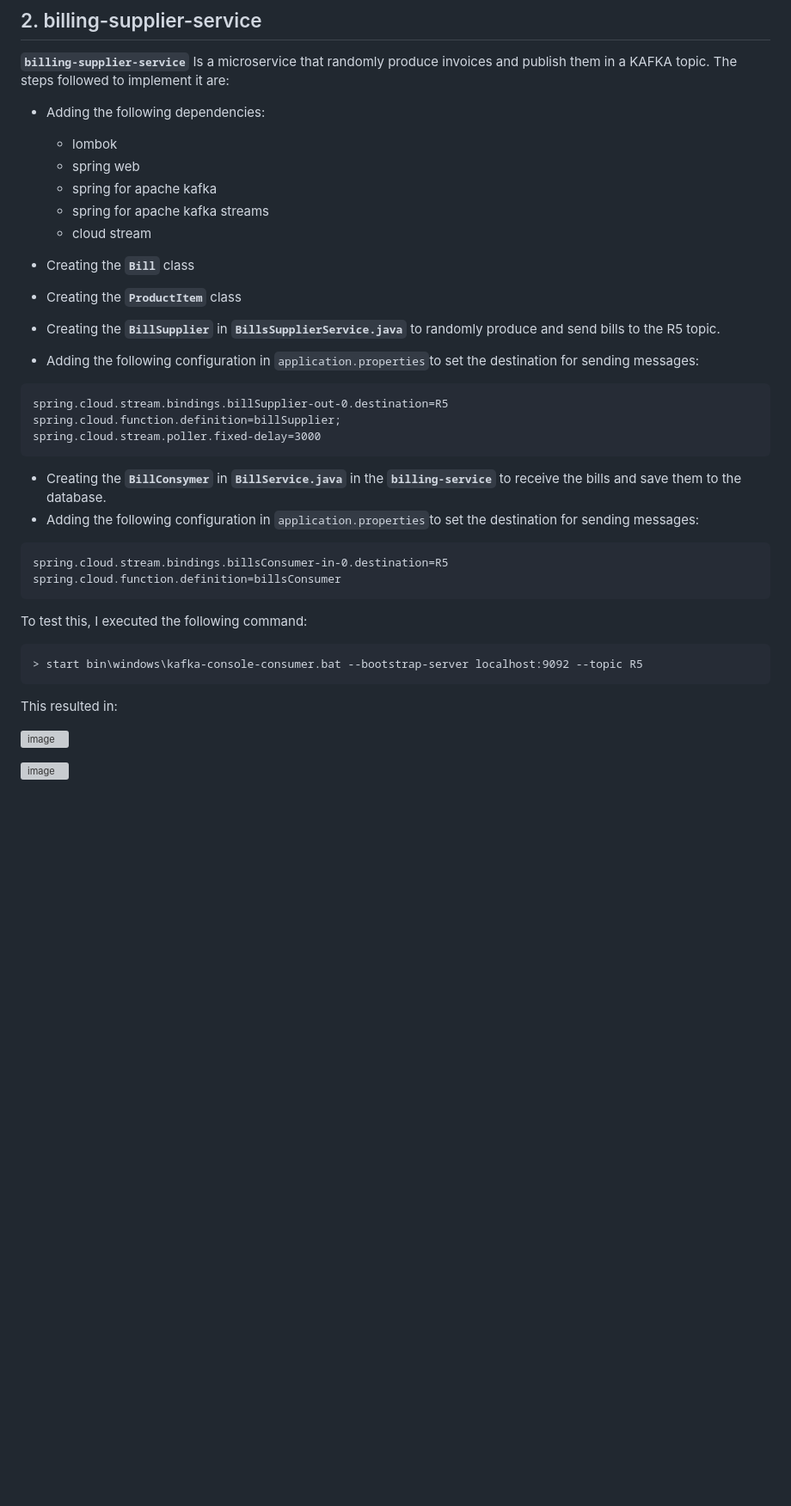
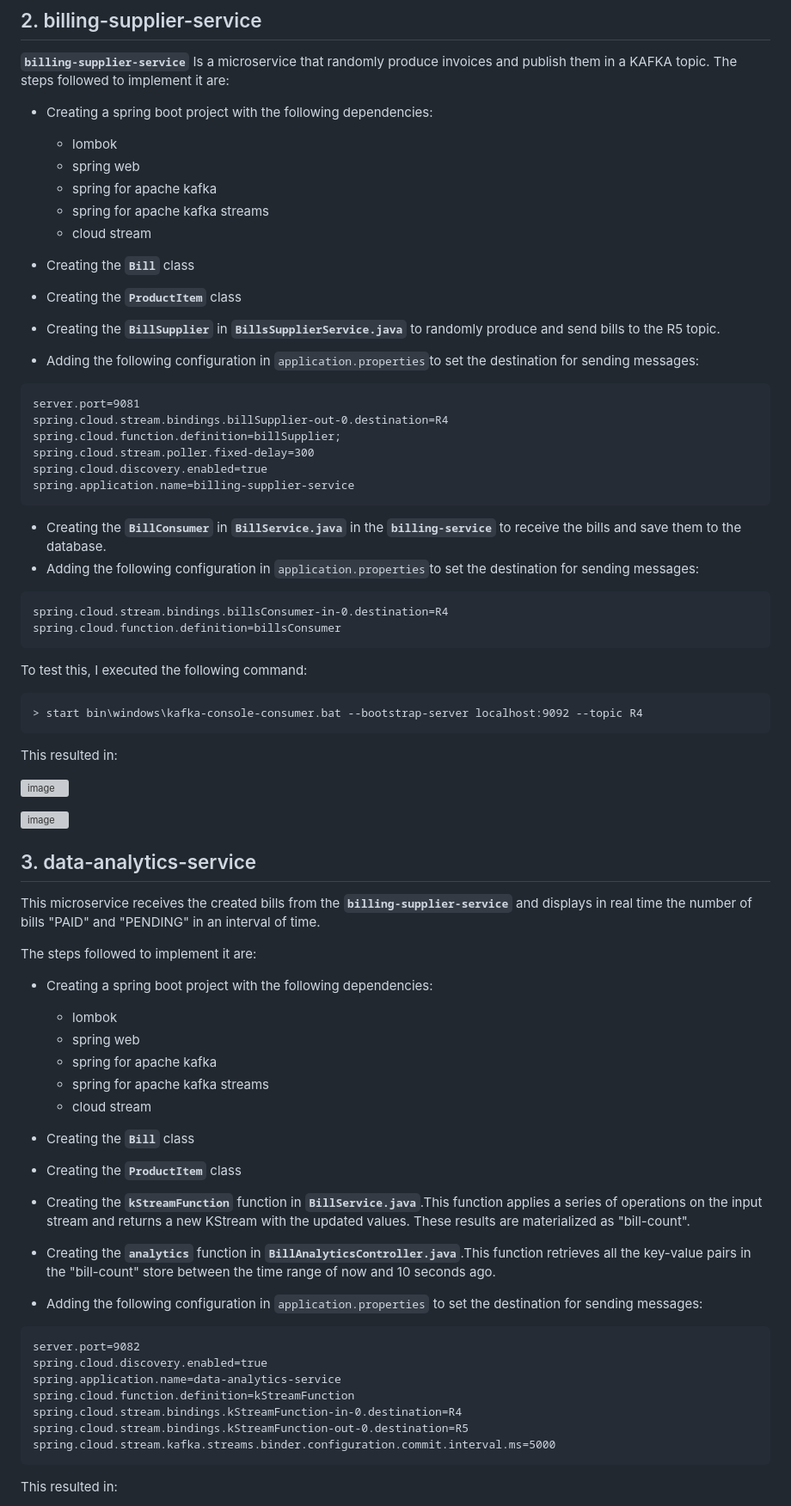
Before and after one commit to hajarfatheddine/Ecommerce-App, a Markdown page: README.md, the part around the change printed below. Shown: that part at 86% size. GitHub-like rendering; blank space fills up the shorter version; grey boxes are pictures that could not be loaded.

````diff
--- a/README.md
+++ b/README.md
@@ -411,7 +411,7 @@ start bin\windows\kafka-server-start.bat config/server.properties
 
 **`billing-supplier-service`** Is a microservice that randomly produce invoices and publish them in a KAFKA topic.
 The steps followed to implement it are:
-- Adding the following dependencies:
+- Creating a spring boot project with the following dependencies:
     - lombok
     - spring web
     - spring for apache kafka
@@ -423,23 +423,55 @@ The steps followed to implement it are:
 - Creating the **`BillSupplier`** in **`BillsSupplierService.java`** to randomly produce and send bills to the R5 topic.
 - Adding the following configuration in `application.properties`to set the destination for sending messages:
 ```
-spring.cloud.stream.bindings.billSupplier-out-0.destination=R5
+server.port=9081
+spring.cloud.stream.bindings.billSupplier-out-0.destination=R4
 spring.cloud.function.definition=billSupplier;
-spring.cloud.stream.poller.fixed-delay=3000
+spring.cloud.stream.poller.fixed-delay=300
+spring.cloud.discovery.enabled=true
+spring.application.name=billing-supplier-service
 ```
-- Creating the **`BillConsymer`** in **`BillService.java`** in the **`billing-service`** to receive the bills and save them to the database.
+- Creating the **`BillConsumer`** in **`BillService.java`** in the **`billing-service`** to receive the bills and save them to the database.
 - Adding the following configuration in `application.properties`to set the destination for sending messages:
 ```
-spring.cloud.stream.bindings.billsConsumer-in-0.destination=R5
+spring.cloud.stream.bindings.billsConsumer-in-0.destination=R4
 spring.cloud.function.definition=billsConsumer
 ```
 
  To test this, I executed the following command:
  ```
- > start bin\windows\kafka-console-consumer.bat --bootstrap-server localhost:9092 --topic R5
+ > start bin\windows\kafka-console-consumer.bat --bootstrap-server localhost:9092 --topic R4
  ```
 This resulted in:
 
 ![image](https://user-images.githubusercontent.com/84817425/213742181-311f876b-ab23-4aa6-b089-1ee335dba83a.png)
 
 ![image](https://user-images.githubusercontent.com/84817425/213743141-bf007857-ff35-43c6-baee-e1e4da82dd85.png)
+
+
+## 3. data-analytics-service
+This microservice receives the created bills from the **`billing-supplier-service`** and displays in real time the number of bills "PAID" and "PENDING" in an interval of time.
+
+The steps followed to implement it are:
+- Creating a spring boot project with the following dependencies:
+    - lombok
+    - spring web
+    - spring for apache kafka
+    - spring for apache kafka streams
+    - cloud stream
+
+- Creating the **`Bill`** class
+- Creating the **`ProductItem`** class
+- Creating the **`kStreamFunction`** function in **`BillService.java`**.This function applies a series of operations on the input stream and returns a new KStream with the updated values. These results are materialized as "bill-count".
+- Creating the **`analytics`** function in **`BillAnalyticsController.java`**.This function retrieves all the key-value pairs in the "bill-count" store between the time range of now and 10 seconds ago.
+- Adding the following configuration in `application.properties` to set the destination for sending messages:
+```
+server.port=9082
+spring.cloud.discovery.enabled=true
+spring.application.name=data-analytics-service
+spring.cloud.function.definition=kStreamFunction
+spring.cloud.stream.bindings.kStreamFunction-in-0.destination=R4
+spring.cloud.stream.bindings.kStreamFunction-out-0.destination=R5
+spring.cloud.stream.kafka.streams.binder.configuration.commit.interval.ms=5000
+```
+This resulted in:
+
````
Also changed, not shown: other parts of README.md (+54 -1 lines).
